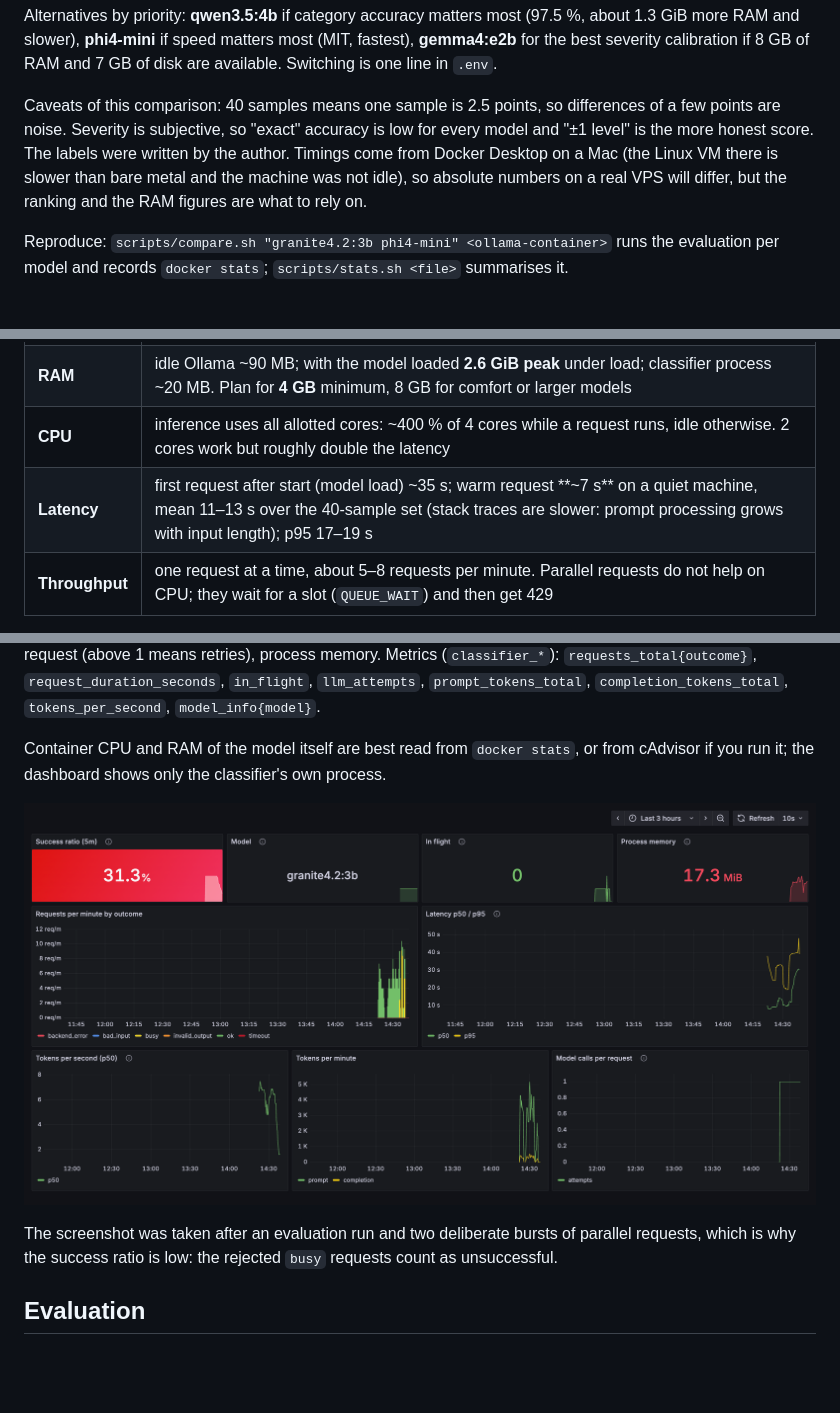
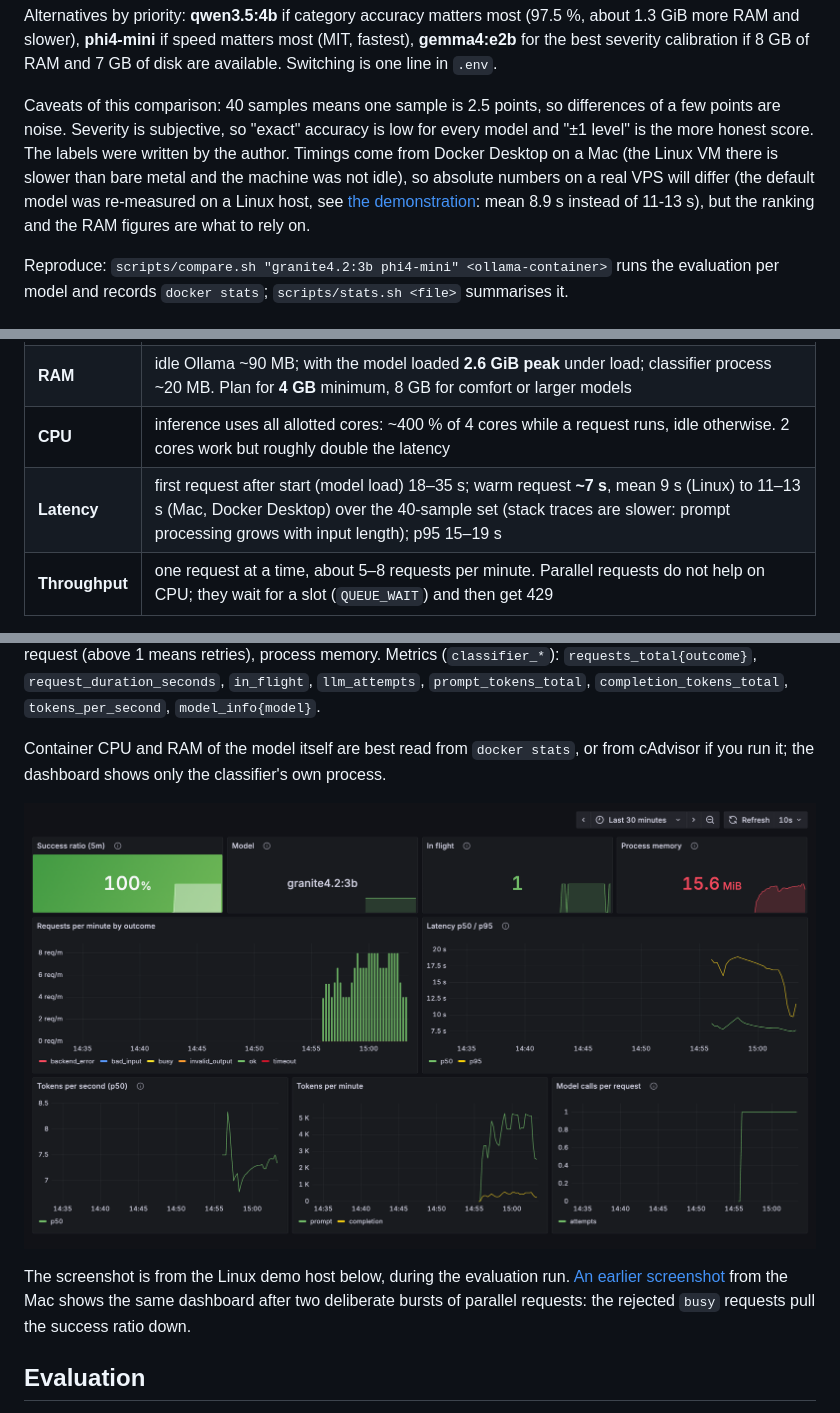
Before and after one commit to Code-oclock/llm-error-classifier, a Markdown page: README.md, 3 parts joined by grey strips. GitHub-like rendering; pictures changed too: docs/grafana-dashboard.png; blank space fills up the shorter version.

Commit message:
Add Linux host demonstration with measurements and dashboard screenshot

```diff
--- a/README.md
+++ b/README.md
@@ -122,7 +122,7 @@ Why Granite 4.2 3B is the default:
 
 Alternatives by priority: **qwen3.5:4b** if category accuracy matters most (97.5 %, about 1.3 GiB more RAM and slower), **phi4-mini** if speed matters most (MIT, fastest), **gemma4:e2b** for the best severity calibration if 8 GB of RAM and 7 GB of disk are available. Switching is one line in `.env`.
 
-Caveats of this comparison: 40 samples means one sample is 2.5 points, so differences of a few points are noise. Severity is subjective, so "exact" accuracy is low for every model and "±1 level" is the more honest score. The labels were written by the author. Timings come from Docker Desktop on a Mac (the Linux VM there is slower than bare metal and the machine was not idle), so absolute numbers on a real VPS will differ, but the ranking and the RAM figures are what to rely on.
+Caveats of this comparison: 40 samples means one sample is 2.5 points, so differences of a few points are noise. Severity is subjective, so "exact" accuracy is low for every model and "±1 level" is the more honest score. The labels were written by the author. Timings come from Docker Desktop on a Mac (the Linux VM there is slower than bare metal and the machine was not idle), so absolute numbers on a real VPS will differ (the default model was re-measured on a Linux host, see [the demonstration](#demonstration-on-a-clean-linux-host): mean 8.9 s instead of 11-13 s), but the ranking and the RAM figures are what to rely on.
 
 Reproduce: `scripts/compare.sh "granite4.2:3b phi4-mini" <ollama-container>` runs the evaluation per model and records `docker stats`; `scripts/stats.sh <file>` summarises it.
 
@@ -135,7 +135,7 @@ Measured on the default model (Granite 4.2 3B, Q4), Ollama limited to 4 CPUs / 8
 | **Disk** | model 2.2 GB (volume `ollama-models`) + Ollama image 4.3 GB + classifier image 19 MB. Plan for **10 GB** including the OS layer cache and a second model for upgrades |
 | **RAM** | idle Ollama ~90 MB; with the model loaded **2.6 GiB peak** under load; classifier process ~20 MB. Plan for **4 GB** minimum, 8 GB for comfort or larger models |
 | **CPU** | inference uses all allotted cores: ~400 % of 4 cores while a request runs, idle otherwise. 2 cores work but roughly double the latency |
-| **Latency** | first request after start (model load) ~35 s; warm request **~7 s** on a quiet machine, mean 11–13 s over the 40-sample set (stack traces are slower: prompt processing grows with input length); p95 17–19 s |
+| **Latency** | first request after start (model load) 18–35 s; warm request **~7 s**, mean 9 s (Linux) to 11–13 s (Mac, Docker Desktop) over the 40-sample set (stack traces are slower: prompt processing grows with input length); p95 15–19 s |
 | **Throughput** | one request at a time, about 5–8 requests per minute. Parallel requests do not help on CPU; they wait for a slot (`QUEUE_WAIT`) and then get 429 |
 
 Series of sequential requests (the 40-sample set, one by one, against the Compose stack): 40/40 valid answers, no retries needed, memory flat at 2.6 GiB, CPU pinned at the 4-core limit. A burst of 6–8 simultaneous requests with the default single slot: one or two finish, the rest wait 30 s and are answered with `429 busy`, the process stays healthy and the metric `classifier_requests_total{outcome="busy"}` counts them (a run with two slots is visible as latency growth to ~50 s instead).
@@ -212,7 +229,7 @@ Container CPU and RAM of the model itself are best read from `docker stats`, or
 
 ![Grafana dashboard](docs/grafana-dashboard.png)
 
-The screenshot was taken after an evaluation run and two deliberate bursts of parallel requests, which is why the success ratio is low: the rejected `busy` requests count as unsuccessful.
+The screenshot is from the Linux demo host below, during the evaluation run. [An earlier screenshot](docs/grafana-dashboard-mac-burst.png) from the Mac shows the same dashboard after two deliberate bursts of parallel requests: the rejected `busy` requests pull the success ratio down.
 
 ## Evaluation
 
```
Also changed, not shown: other parts of README.md (+17 -0 lines), docs/model-comparison/vps-granite.md (added, +56 -0 lines), docs/grafana-dashboard-mac-burst.png (added), 1 other file.
